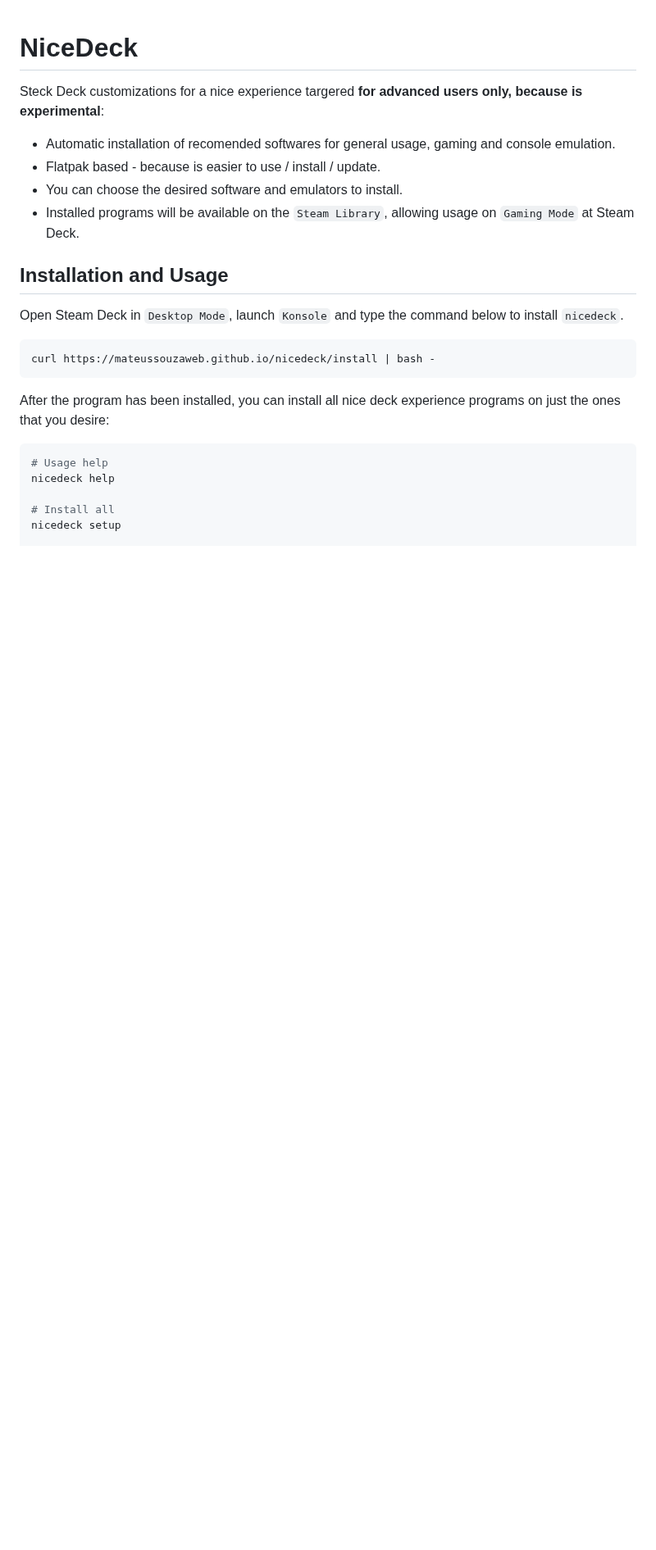
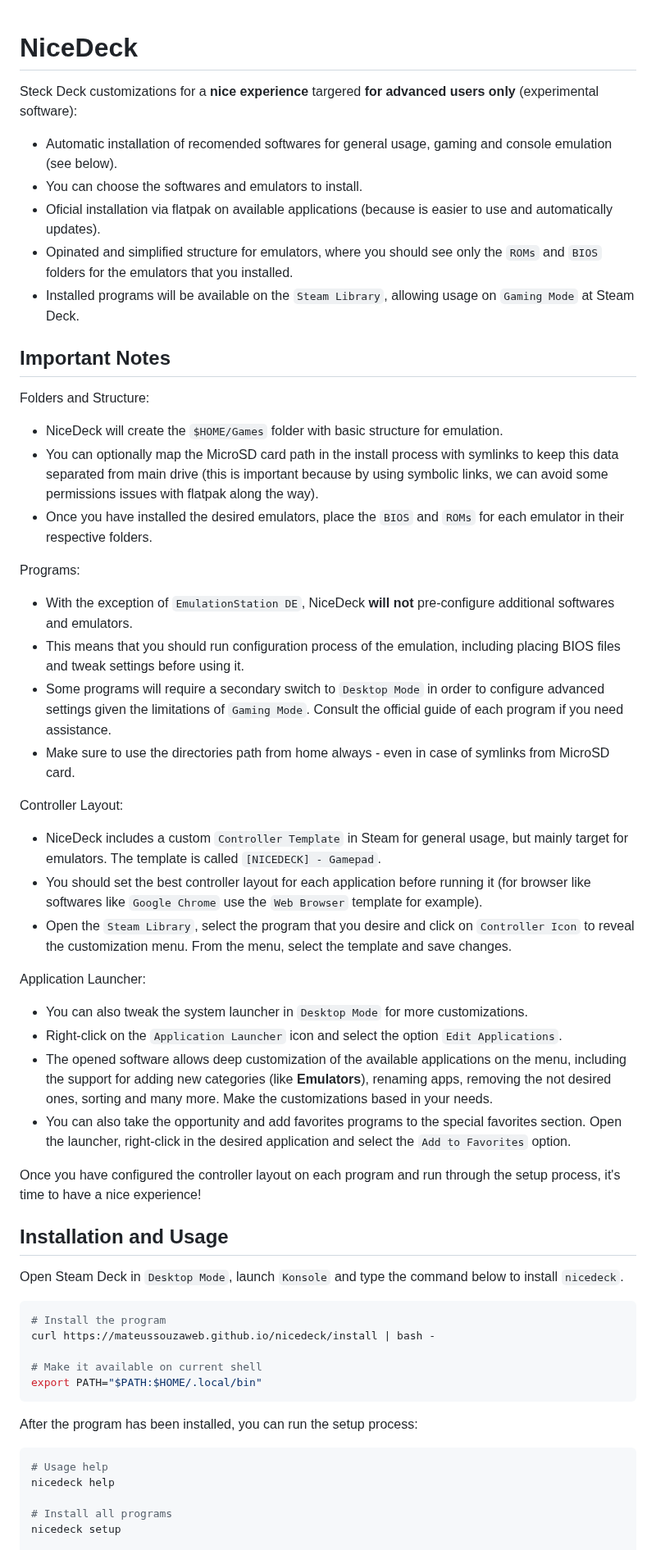
Before and after one commit to mateussouzaweb/nicedeck, a Markdown page: README.md, the part around one of its changes. Shown at 82% size. GitHub-like rendering; blank space fills up the shorter version.

Commit message:
Revised readme

````diff
--- a/README.md
+++ b/README.md
@@ -1,26 +1,61 @@
 # NiceDeck
 
-Steck Deck customizations for a nice experience targered **for advanced users only, because is experimental**:
+Steck Deck customizations for a **nice experience** targered **for advanced users only** (experimental software):
 
-- Automatic installation of recomended softwares for general usage, gaming and console emulation.
-- Flatpak based - because is easier to use / install / update.
-- You can choose the desired software and emulators to install.
+- Automatic installation of recomended softwares for general usage, gaming and console emulation (see below).
+- You can choose the softwares and emulators to install.
+- Oficial installation via flatpak on available applications (because is easier to use and automatically updates).
+- Opinated and simplified structure for emulators, where you should see only the ``ROMs`` and ``BIOS`` folders for the emulators that you installed.
 - Installed programs will be available on the ``Steam Library``, allowing usage on ``Gaming Mode`` at Steam Deck.
+
+## Important Notes
+
+Folders and Structure:
+
+- NiceDeck will create the ``$HOME/Games`` folder with basic structure for emulation.
+- You can optionally map the MicroSD card path in the install process with symlinks to keep this data separated from main drive (this is important because by using symbolic links, we can avoid some permissions issues with flatpak along the way).
+- Once you have installed the desired emulators, place the ``BIOS`` and ``ROMs`` for each emulator in their respective folders.
+
+Programs:
+
+- With the exception of ``EmulationStation DE``, NiceDeck **will not** pre-configure additional softwares and emulators.
+- This means that you should run configuration process of the emulation, including placing BIOS files and tweak settings before using it.
+- Some programs will require a secondary switch to ``Desktop Mode`` in order to configure advanced settings given the limitations of ``Gaming Mode``. Consult the official guide of each program if you need assistance.
+- Make sure to use the directories path from home always - even in case of symlinks from MicroSD card.
+
+Controller Layout:
+
+- NiceDeck includes a custom ``Controller Template`` in Steam for general usage, but mainly target for emulators. The template is called ``[NICEDECK] - Gamepad``.
+- You should set the best controller layout for each application before running it (for browser like softwares like ``Google Chrome`` use the ``Web Browser`` template for example).
+- Open the ``Steam Library``, select the program that you desire and click on ``Controller Icon`` to reveal the customization menu. From the menu, select the template and save changes.
+
+Application Launcher:
+
+- You can also tweak the system launcher in ``Desktop Mode`` for more customizations.
+- Right-click on the ``Application Launcher`` icon and select the option ``Edit Applications``.
+- The opened software allows deep customization of the available applications on the menu, including the support for adding new categories (like **Emulators**), renaming apps, removing the not desired ones, sorting and many more. Make the customizations based in your needs.
+- You can also take the opportunity and add favorites programs to the special favorites section. Open the launcher, right-click in the desired application and select the ``Add to Favorites`` option.
+
+Once you have configured the controller layout on each program and run through the setup process, it's time to have a nice experience!
 
 ## Installation and Usage
 
 Open Steam Deck in ``Desktop Mode``, launch ``Konsole`` and type the command below to install ``nicedeck``.
 
 ```bash
+# Install the program
 curl https://mateussouzaweb.github.io/nicedeck/install | bash -
+
+# Make it available on current shell
+export PATH="$PATH:$HOME/.local/bin"
 ```
 
-After the program has been installed, you can install all nice deck experience programs on just the ones that you desire:
+After the program has been installed, you can run the setup process:
 
 ```bash
 # Usage help
 nicedeck help
 
-# Install all
+# Install all programs
 nicedeck setup
 
````
Also changed, not shown: other parts of README.md (+1 -43 lines).
